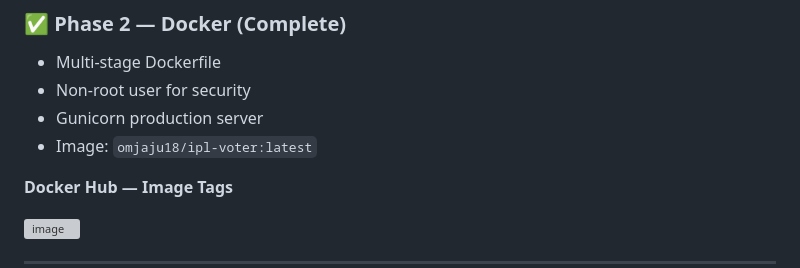
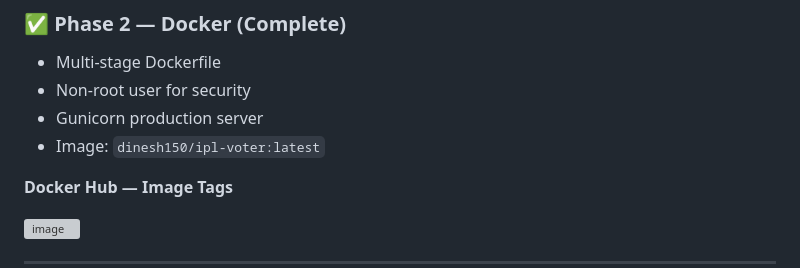
Before and after one commit to Dinesh15024/E2E-CICD, a Markdown page: README.md, the part around the change. GitHub-like rendering; grey boxes are pictures that could not be loaded.

```diff
--- a/README.md
+++ b/README.md
@@ -151,7 +151,7 @@ Full-Stack-Devops-Project/
 - Multi-stage Dockerfile
 - Non-root user for security
 - Gunicorn production server
-- Image: `omjaju18/ipl-voter:latest`
+- Image: `dinesh150/ipl-voter:latest`
 
 **Docker Hub — Image Tags**
 
```
